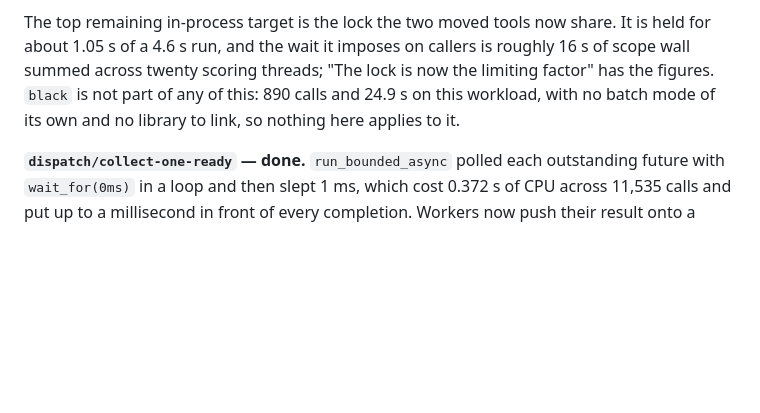
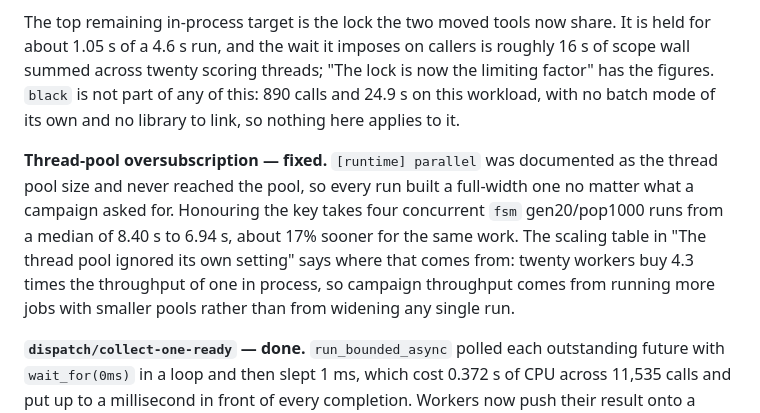
Before and after one commit to benmandrew/counter, a Markdown page: PROFILING.md, the part around one of its changes. Drawn GitHub-style; blank space fills up the shorter version.

```diff
--- a/PROFILING.md
+++ b/PROFILING.md
@@ -621,6 +621,14 @@ across twenty scoring threads; "The lock is now the limiting factor" has the fig
 part of any of this: 890 calls and 24.9 s on this workload, with no batch mode of its own and no
 library to link, so nothing here applies to it.
 
+**Thread-pool oversubscription — fixed.** `[runtime] parallel` was documented as the thread pool
+size and never reached the pool, so every run built a full-width one no matter what a campaign
+asked for. Honouring the key takes four concurrent `fsm` gen20/pop1000 runs from a median of 8.40 s
+to 6.94 s, about 17% sooner for the same work. The scaling table in "The thread pool ignored its own
+setting" says where that comes from: twenty workers buy 4.3 times the throughput of one in process,
+so campaign throughput comes from running more jobs with smaller pools rather than from widening any
+single run.
+
 **`dispatch/collect-one-ready` — done.** `run_bounded_async` polled each outstanding future with
 `wait_for(0ms)` in a loop and then slept 1 ms, which cost 0.372 s of CPU across 11,535 calls and put
 up to a millisecond in front of every completion. Workers now push their result onto a mutex and
```
Also changed, not shown: other parts of PROFILING.md (+59 -0 lines), CLAUDE.md (+9 -0 lines).
